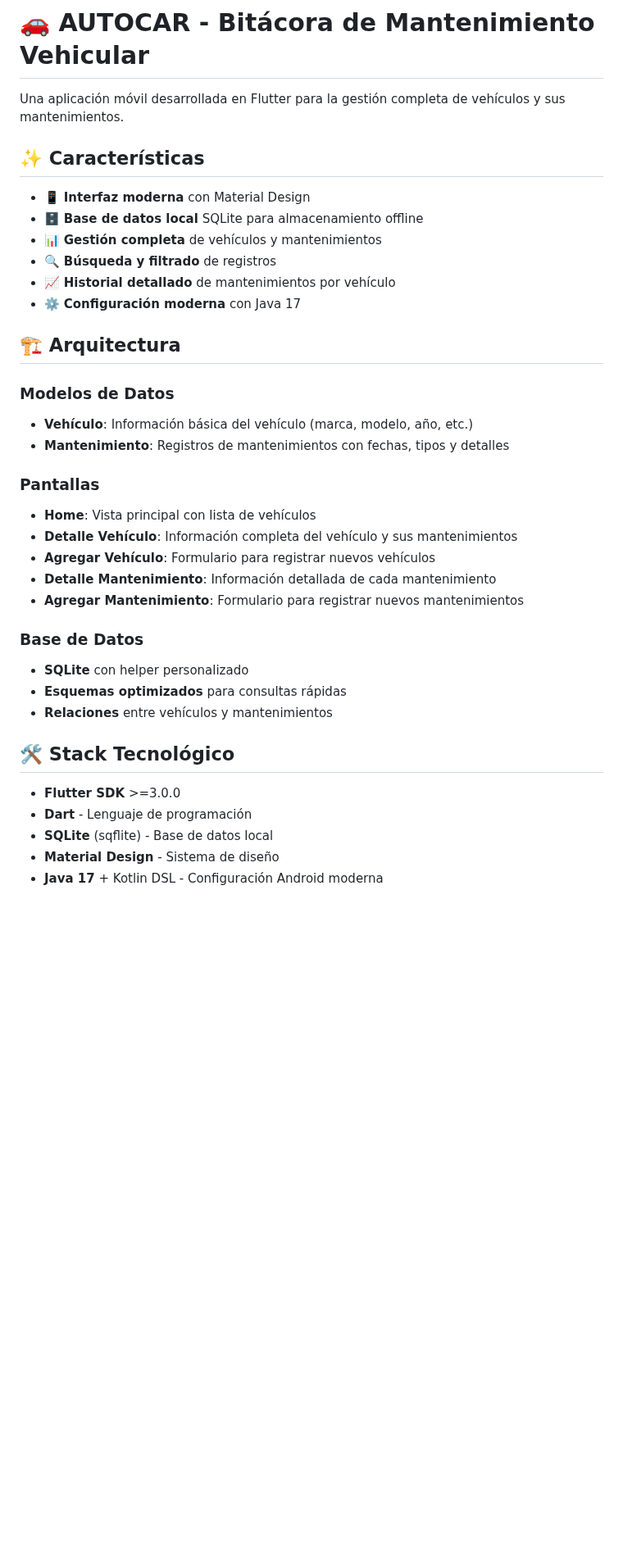
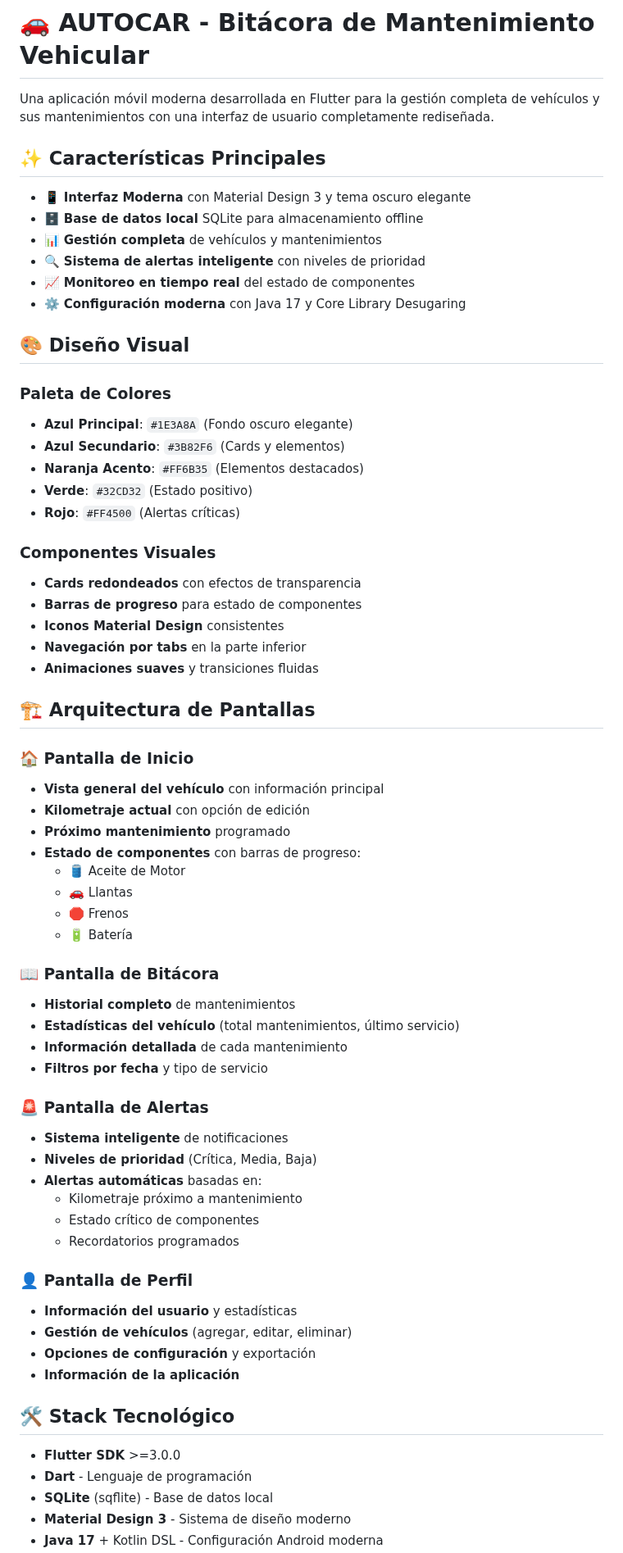
Before and after one commit to johan12rojas/APP-AUTOCAR, a Markdown page: README.md, the part around one of its changes. Shown at 82% size. Rendered like a GitHub page; blank space fills up the shorter version.

```diff
--- a/README.md
+++ b/README.md
@@ -1,38 +1,68 @@
 # 🚗 AUTOCAR - Bitácora de Mantenimiento Vehicular
 
-Una aplicación móvil desarrollada en Flutter para la gestión completa de vehículos y sus mantenimientos.
+Una aplicación móvil moderna desarrollada en Flutter para la gestión completa de vehículos y sus mantenimientos con una interfaz de usuario completamente rediseñada.
 
-## ✨ Características
+## ✨ Características Principales
 
-- 📱 **Interfaz moderna** con Material Design
+- 📱 **Interfaz Moderna** con Material Design 3 y tema oscuro elegante
 - 🗄️ **Base de datos local** SQLite para almacenamiento offline
 - 📊 **Gestión completa** de vehículos y mantenimientos
-- 🔍 **Búsqueda y filtrado** de registros
-- 📈 **Historial detallado** de mantenimientos por vehículo
-- ⚙️ **Configuración moderna** con Java 17
+- 🔍 **Sistema de alertas inteligente** con niveles de prioridad
+- 📈 **Monitoreo en tiempo real** del estado de componentes
+- ⚙️ **Configuración moderna** con Java 17 y Core Library Desugaring
 
-## 🏗️ Arquitectura
+## 🎨 Diseño Visual
 
-### Modelos de Datos
-- **Vehículo**: Información básica del vehículo (marca, modelo, año, etc.)
-- **Mantenimiento**: Registros de mantenimientos con fechas, tipos y detalles
+### Paleta de Colores
+- **Azul Principal**: `#1E3A8A` (Fondo oscuro elegante)
+- **Azul Secundario**: `#3B82F6` (Cards y elementos)
+- **Naranja Acento**: `#FF6B35` (Elementos destacados)
+- **Verde**: `#32CD32` (Estado positivo)
+- **Rojo**: `#FF4500` (Alertas críticas)
 
-### Pantallas
-- **Home**: Vista principal con lista de vehículos
-- **Detalle Vehículo**: Información completa del vehículo y sus mantenimientos
-- **Agregar Vehículo**: Formulario para registrar nuevos vehículos
-- **Detalle Mantenimiento**: Información detallada de cada mantenimiento
-- **Agregar Mantenimiento**: Formulario para registrar nuevos mantenimientos
+### Componentes Visuales
+- **Cards redondeados** con efectos de transparencia
+- **Barras de progreso** para estado de componentes
+- **Iconos Material Design** consistentes
+- **Navegación por tabs** en la parte inferior
+- **Animaciones suaves** y transiciones fluidas
 
-### Base de Datos
-- **SQLite** con helper personalizado
-- **Esquemas optimizados** para consultas rápidas
-- **Relaciones** entre vehículos y mantenimientos
+## 🏗️ Arquitectura de Pantallas
+
+### 🏠 Pantalla de Inicio
+- **Vista general del vehículo** con información principal
+- **Kilometraje actual** con opción de edición
+- **Próximo mantenimiento** programado
+- **Estado de componentes** con barras de progreso:
+  - 🛢️ Aceite de Motor
+  - 🚗 Llantas
+  - 🛑 Frenos
+  - 🔋 Batería
+
+### 📖 Pantalla de Bitácora
+- **Historial completo** de mantenimientos
+- **Estadísticas del vehículo** (total mantenimientos, último servicio)
+- **Información detallada** de cada mantenimiento
+- **Filtros por fecha** y tipo de servicio
+
+### 🚨 Pantalla de Alertas
+- **Sistema inteligente** de notificaciones
+- **Niveles de prioridad** (Crítica, Media, Baja)
+- **Alertas automáticas** basadas en:
+  - Kilometraje próximo a mantenimiento
+  - Estado crítico de componentes
+  - Recordatorios programados
+
+### 👤 Pantalla de Perfil
+- **Información del usuario** y estadísticas
+- **Gestión de vehículos** (agregar, editar, eliminar)
+- **Opciones de configuración** y exportación
+- **Información de la aplicación**
 
 ## 🛠️ Stack Tecnológico
 
 - **Flutter SDK** >=3.0.0
 - **Dart** - Lenguaje de programación
 - **SQLite** (sqflite) - Base de datos local
-- **Material Design** - Sistema de diseño
+- **Material Design 3** - Sistema de diseño moderno
 - **Java 17** + Kotlin DSL - Configuración Android moderna
```
Also changed, not shown: other parts of README.md (+55 -36 lines).
